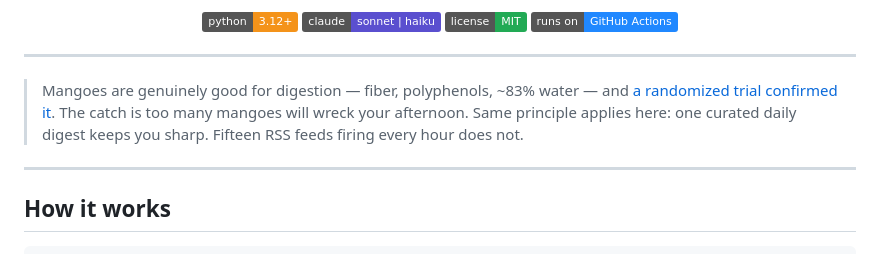
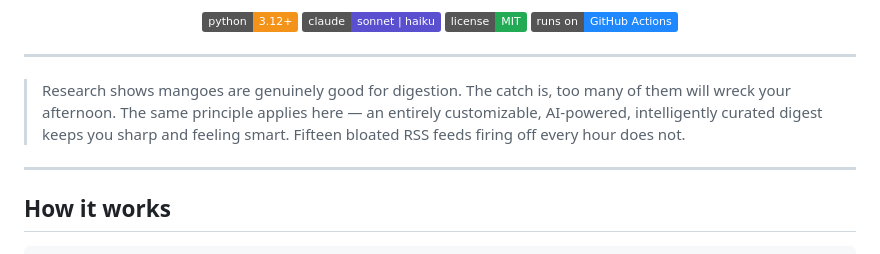
Before and after one commit to jj-valentine/mango, a Markdown page: README.md, the part around the change. Rendered like a GitHub page; badges without logos.

Commit message:
docs: update Why mango? blurb

```diff
--- a/README.md
+++ b/README.md
@@ -12,7 +12,7 @@
 
 ---
 
-> Mangoes are genuinely good for digestion — fiber, polyphenols, ~83% water — and [a randomized trial confirmed it](https://pmc.ncbi.nlm.nih.gov/articles/PMC10084975/). The catch is too many mangoes will wreck your afternoon. Same principle applies here: one curated daily digest keeps you sharp. Fifteen RSS feeds firing every hour does not.
+> Research shows mangoes are genuinely good for digestion. The catch is, too many of them will wreck your afternoon. The same principle applies here — an entirely customizable, AI-powered, intelligently curated digest keeps you sharp and feeling smart. Fifteen bloated RSS feeds firing off every hour does not.
 
 ---
 
```
